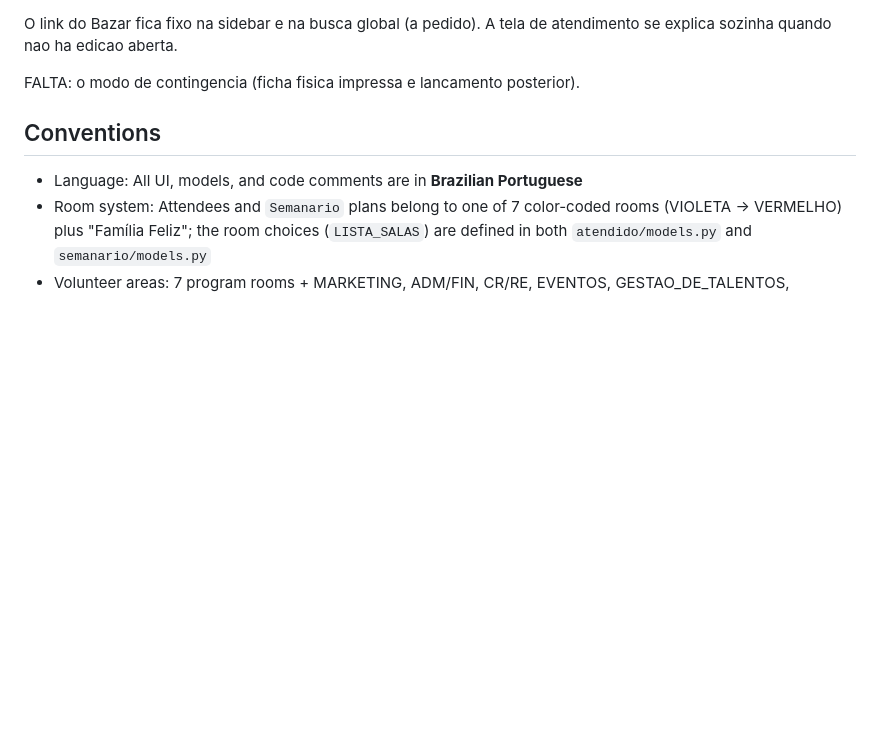
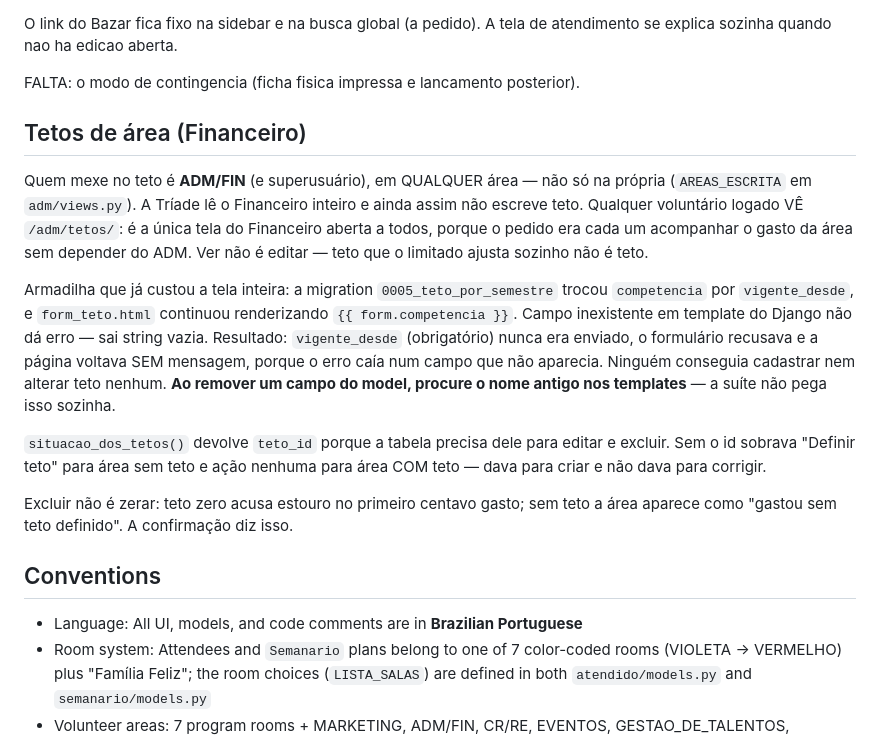
Before and after one commit to Cakaio/Projeto_Django, a Markdown page: CLAUDE.md, the part around the change. Drawn GitHub-style; blank space fills up the shorter version.

Commit message:
fix(adm): so ADM/FIN mexe no teto, e agora consegue mexer
O gate ja estava certo (AREAS_ESCRITA = ADM/FIN, tela de leitura aberta a
todo voluntario logado). Quebrado estava o resto: ninguem conseguia criar,
alterar nem excluir teto nenhum.

- form_teto.html ficou para tras na migration 0005, que trocou `competencia`
  por `vigente_desde`. Campo inexistente em template do Django nao da erro:
  sai string vazia. O campo obrigatorio nunca era enviado, o formulario
  recusava, e a pagina voltava sem mensagem porque o erro caia num campo que
  a tela nao mostrava. Reproduzido antes de corrigir.
- situacao_dos_tetos() nao devolvia o id do teto, entao o botao "Editar teto"
  da tabela era codigo morto: dava para criar e nao dava para corrigir.
  Continua em 2 consultas.
- "Definir teto" da linha ja leva a area (?area=), para nao cadastrar na errada.
- teto_deletar nova, com confirmacao que separa excluir de zerar: zero acusa
  estouro no primeiro centavo, sem teto nao acusa nada.

Testes: 16 novos, incluindo a guarda de regressao que renderiza a tela de
verdade e exige name="vigente_desde". Cobrem que voluntario comum nao edita
nem exclui o teto da propria area, que a Triade le o Financeiro e ainda assim
nao escreve teto, e que ADM/FIN edita area que nao e a dele.

858 testes, mesmas 1 falha e 72 erros pre-existentes do Python 3.14.

Co-Authored-By: Claude Opus 5 (1M context) <noreply@anthropic.com>

```diff
--- a/CLAUDE.md
+++ b/CLAUDE.md
@@ -274,6 +274,31 @@ de atendimento se explica sozinha quando nao ha edicao aberta.
 
 FALTA: o modo de contingencia (ficha fisica impressa e lancamento posterior).
 
+## Tetos de área (Financeiro)
+
+Quem mexe no teto é **ADM/FIN** (e superusuário), em QUALQUER área — não só na
+própria (`AREAS_ESCRITA` em `adm/views.py`). A Tríade lê o Financeiro inteiro e
+ainda assim não escreve teto. Qualquer voluntário logado VÊ `/adm/tetos/`: é a
+única tela do Financeiro aberta a todos, porque o pedido era cada um acompanhar
+o gasto da área sem depender do ADM. Ver não é editar — teto que o limitado
+ajusta sozinho não é teto.
+
+Armadilha que já custou a tela inteira: a migration `0005_teto_por_semestre`
+trocou `competencia` por `vigente_desde`, e `form_teto.html` continuou
+renderizando `{{ form.competencia }}`. Campo inexistente em template do Django
+não dá erro — sai string vazia. Resultado: `vigente_desde` (obrigatório) nunca
+era enviado, o formulário recusava e a página voltava SEM mensagem, porque o
+erro caía num campo que não aparecia. Ninguém conseguia cadastrar nem alterar
+teto nenhum. **Ao remover um campo do model, procure o nome antigo nos
+templates** — a suíte não pega isso sozinha.
+
+`situacao_dos_tetos()` devolve `teto_id` porque a tabela precisa dele para
+editar e excluir. Sem o id sobrava "Definir teto" para área sem teto e ação
+nenhuma para área COM teto — dava para criar e não dava para corrigir.
+
+Excluir não é zerar: teto zero acusa estouro no primeiro centavo gasto; sem
+teto a área aparece como "gastou sem teto definido". A confirmação diz isso.
+
 ## Conventions
 
 - Language: All UI, models, and code comments are in **Brazilian Portuguese**
```
